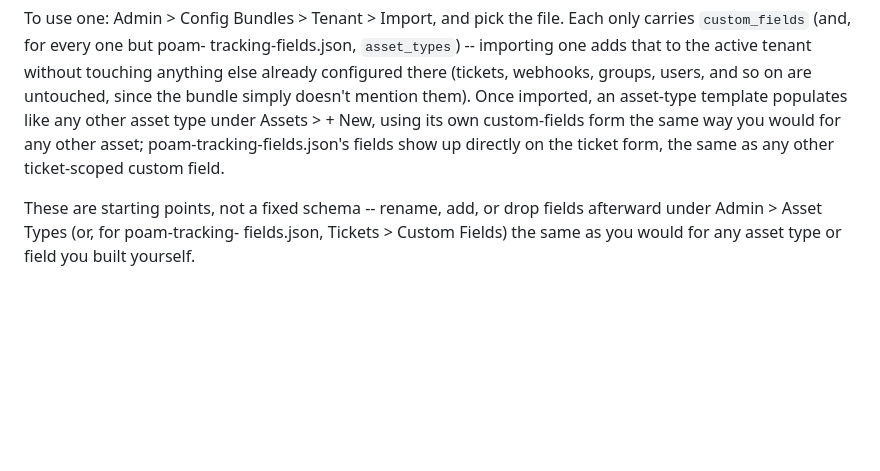
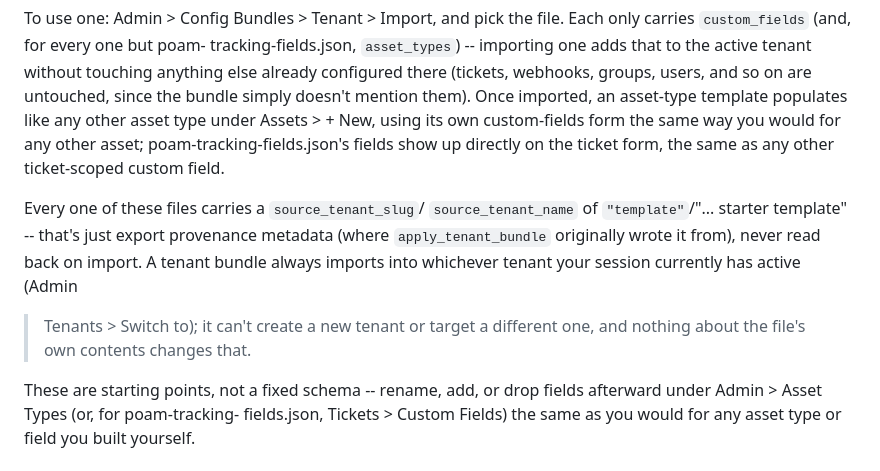
Before and after one commit to timlossev/rain, a Markdown page: docs/compliance-templates/README.md, the part around the change. GitHub-like rendering; blank space fills up the shorter version.

Commit message:
Clarify: a template's source_tenant fields never affect where it imports
Answers a reasonable question from reading the JSON directly: no, a
starter template can't create a new tenant or redirect the import
based on its own source_tenant_slug/name -- those are export-only
provenance metadata (config_bundle.py's build_tenant_bundle writes
them, nothing reads them back). Confirmed by grepping the whole import
path: apply_tenant_bundle never touches either field, and the route's
DB session (get_tenant_db -> require_active_tenant) is bound to
whichever tenant the session currently has active before the file is
even read. There's no tenant-name check to override in the first
place.

Co-Authored-By: Claude Sonnet 5 <noreply@anthropic.com>

```diff
--- a/docs/compliance-templates/README.md
+++ b/docs/compliance-templates/README.md
@@ -75,6 +75,14 @@ using its own custom-fields form the same way you would for any other
 asset; poam-tracking-fields.json's fields show up directly on the
 ticket form, the same as any other ticket-scoped custom field.
 
+Every one of these files carries a `source_tenant_slug`/
+`source_tenant_name` of `"template"`/"... starter template" -- that's
+just export provenance metadata (where `apply_tenant_bundle` originally
+wrote it from), never read back on import. A tenant bundle always
+imports into whichever tenant your session currently has active (Admin
+> Tenants > Switch to); it can't create a new tenant or target a
+different one, and nothing about the file's own contents changes that.
+
 These are starting points, not a fixed schema -- rename, add, or drop
 fields afterward under Admin > Asset Types (or, for poam-tracking-
 fields.json, Tickets > Custom Fields) the same as you would for any
```
